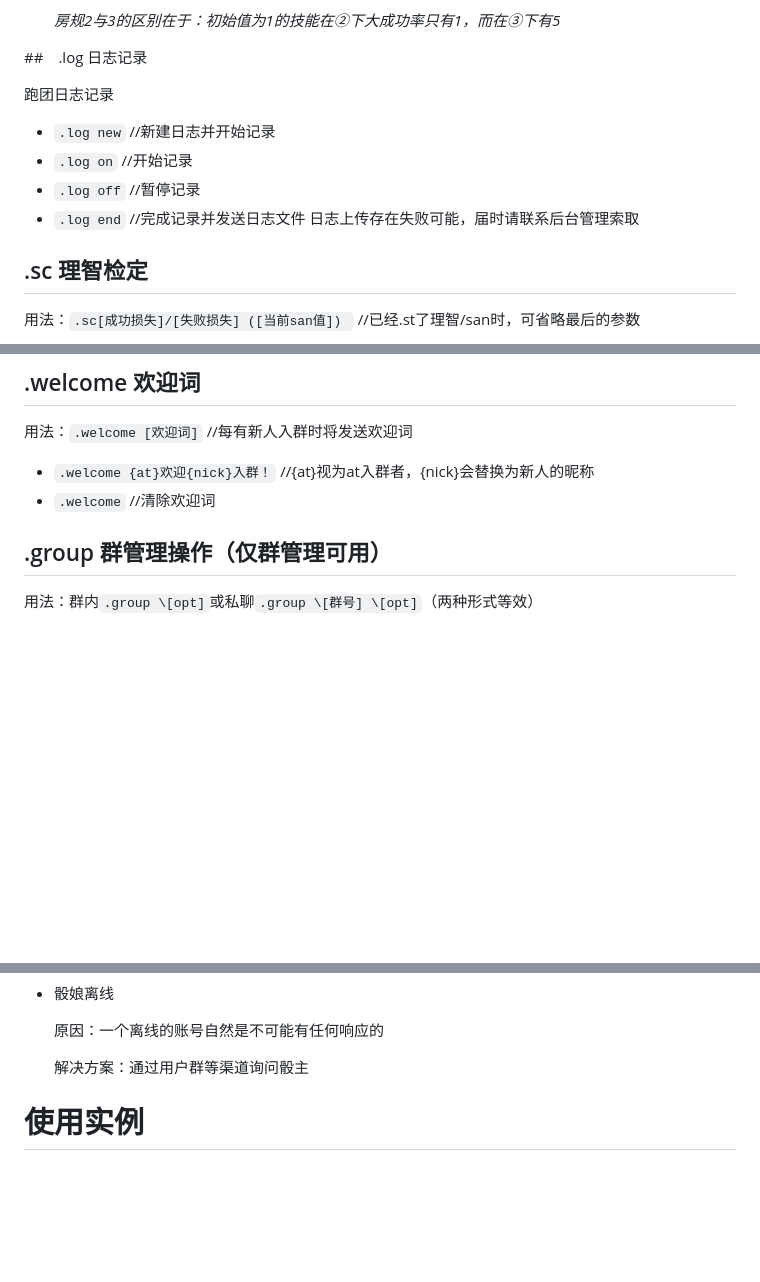
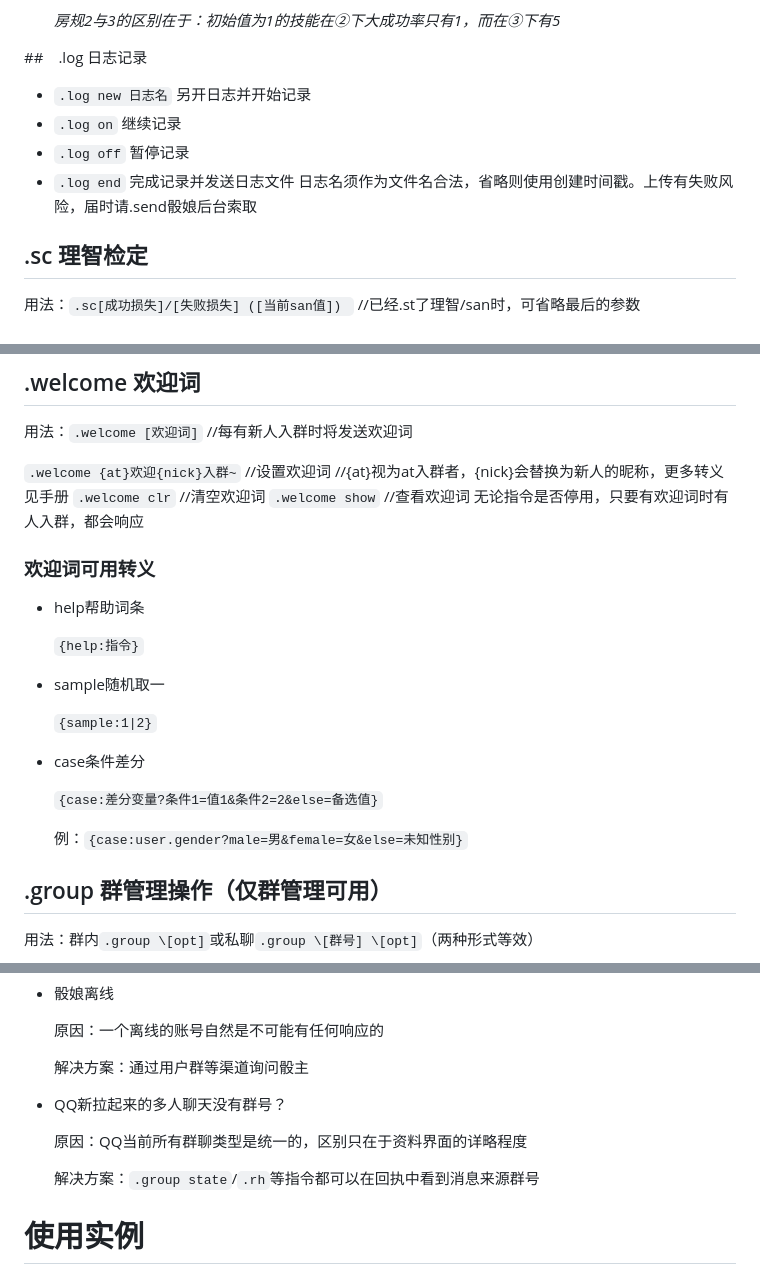
Before and after one commit to Dice-Developer-Team/DiceV2Docs, a Markdown page: User_Manual.md, 3 parts joined by grey strips. GitHub-like rendering; blank space fills up the shorter version.

```diff
--- a/User_Manual.md
+++ b/User_Manual.md
@@ -229,13 +229,11 @@
 
 ##　.log 日志记录
 
-跑团日志记录
-
-- `.log new`  //新建日志并开始记录
-- `.log on`  //开始记录
-- `.log off`  //暂停记录
-- `.log end`  //完成记录并发送日志文件
-  日志上传存在失败可能，届时请联系后台管理索取
+- `.log new 日志名` 另开日志并开始记录
+- `.log on` 继续记录
+- `.log off` 暂停记录
+- `.log end` 完成记录并发送日志文件
+日志名须作为文件名合法，省略则使用创建时间戳。上传有失败风险，届时请.send骰娘后台索取
 
 ## .sc 理智检定
 
@@ -305,8 +303,27 @@ COC规则，用法见.rules
 
 用法：`.welcome [欢迎词]`  //每有新人入群时将发送欢迎词
 
-- `.welcome {at}欢迎{nick}入群！`		//{at}视为at入群者，{nick}会替换为新人的昵称
-- `.welcome`				//清除欢迎词
+`.welcome {at}欢迎{nick}入群~`	//设置欢迎词
+//{at}视为at入群者，{nick}会替换为新人的昵称，更多转义见手册
+`.welcome clr` //清空欢迎词
+`.welcome show` //查看欢迎词
+无论指令是否停用，只要有欢迎词时有人入群，都会响应
+
+### 欢迎词可用转义
+
+- help帮助词条
+
+  `{help:指令}`
+
+- sample随机取一
+
+  `{sample:1|2}`
+
+- case条件差分
+
+  `{case:差分变量?条件1=值1&条件2=2&else=备选值}`
+
+  例：`{case:user.gender?male=男&female=女&else=未知性别}`
 
 ## .group 群管理操作（仅群管理可用）
 
@@ -445,7 +462,11 @@ D10攻击判定决定命中部位
 
   解决方案：通过用户群等渠道询问骰主
 
+- QQ新拉起来的多人聊天没有群号？
 
+  原因：QQ当前所有群聊类型是统一的，区别只在于资料界面的详略程度
+
+  解决方案：`.group state`/`.rh`等指令都可以在回执中看到消息来源群号
 
 # 使用实例
 
```
Also changed, not shown: other parts of User_Manual.md (+17 -17 lines), _static/demo_bot.jpg.
